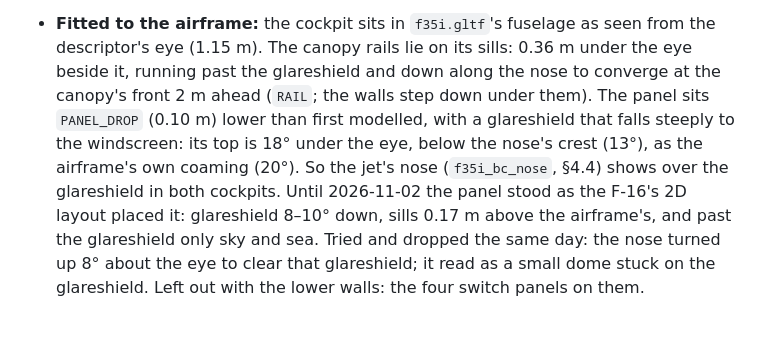
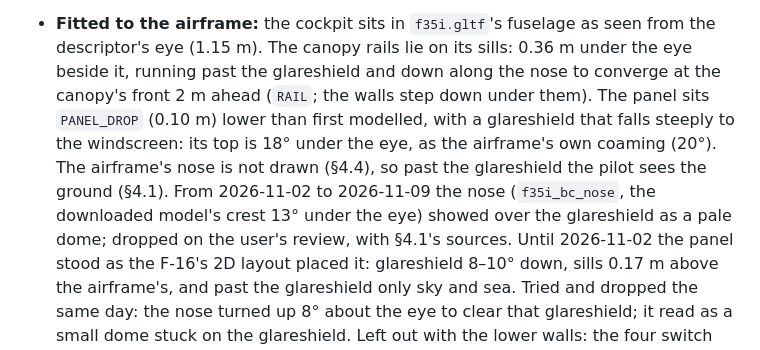
Before and after one commit to assapir/iaf-reborn, a Markdown page: docs/f35i.md, the part around one of its changes. Rendered like a GitHub page; blank space fills up the shorter version.

```diff
--- a/docs/f35i.md
+++ b/docs/f35i.md
@@ -184,8 +189,10 @@ the game's cockpit camera into the panel strip (1920 × 400 panel px, 4 art px p
   (1.15 m). The canopy rails lie on its sills: 0.36 m under the eye beside it, running past the glareshield and down
   along the nose to converge at the canopy's front 2 m ahead (`RAIL`; the walls step down under them). The panel
   sits `PANEL_DROP` (0.10 m) lower than first modelled, with a glareshield that falls steeply to the windscreen: its
-  top is 18° under the eye, below the nose's crest (13°), as the airframe's own coaming (20°). So the jet's nose
-  (`f35i_bc_nose`, §4.4) shows over the glareshield in both cockpits. Until 2026-11-02 the panel stood as the F-16's
+  top is 18° under the eye, as the airframe's own coaming (20°). The airframe's nose is not drawn (§4.4), so past
+  the glareshield the pilot sees the ground (§4.1). From 2026-11-02 to 2026-11-09 the nose (`f35i_bc_nose`, the
+  downloaded model's crest 13° under the eye) showed over the glareshield as a pale dome; dropped on the user's
+  review, with §4.1's sources. Until 2026-11-02 the panel stood as the F-16's
   2D layout placed it: glareshield 8–10° down, sills 0.17 m above the airframe's, and past the glareshield only sky
   and sea. Tried and dropped the same day: the nose turned up 8° about the eye to clear that glareshield; it read as
   a small dome stuck on the glareshield. Left out with the lower walls: the four switch panels on them.
```
Also changed, not shown: other parts of docs/f35i.md (+24 -8 lines), docs/cockpit.md (+2 -2 lines), docs/status.md (+1 -1 lines), docs/img/f35i_nose_ahead.jpg (added), docs/img/f35i_nose_down.jpg (added), 5 other files.
